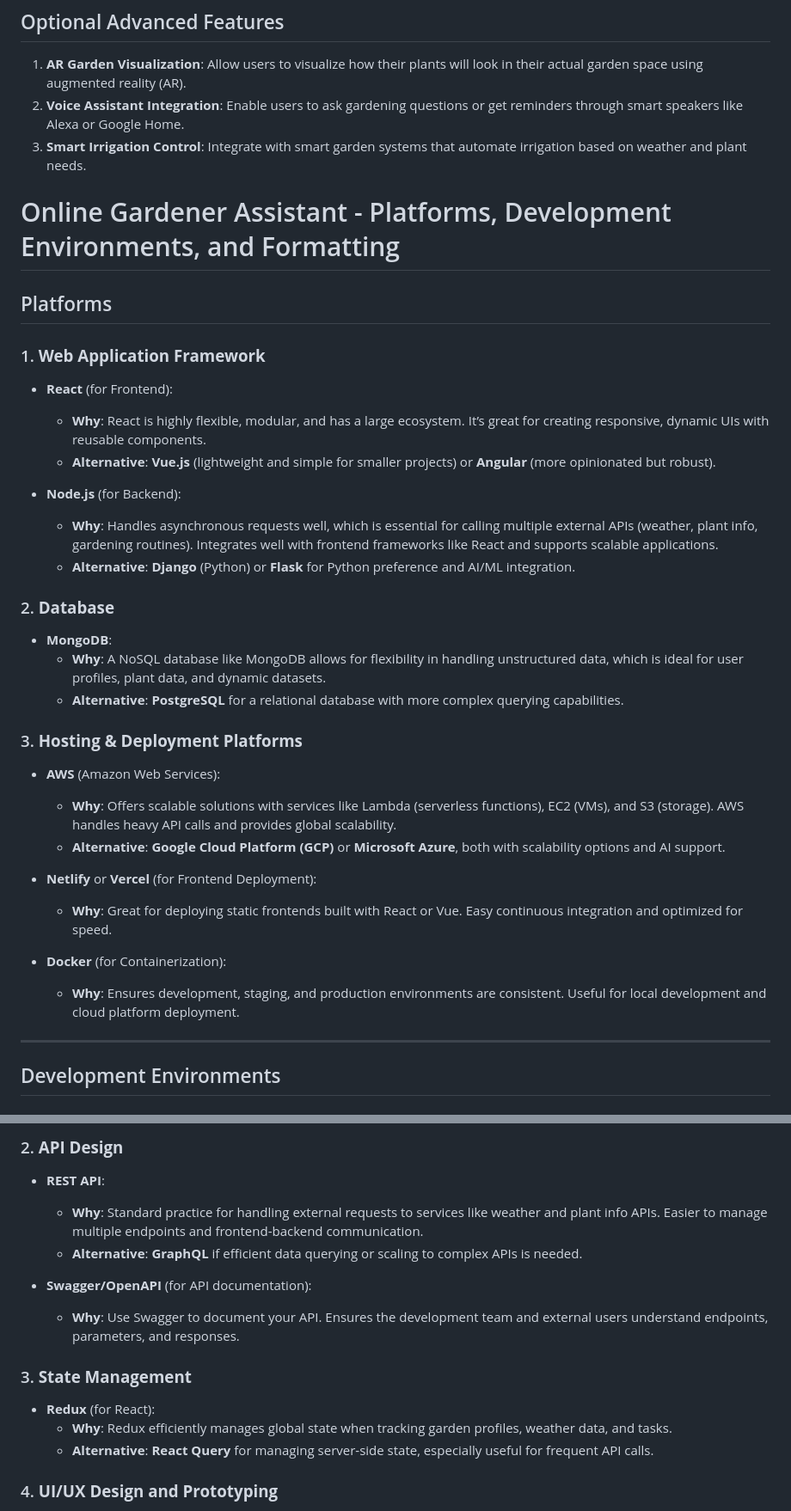
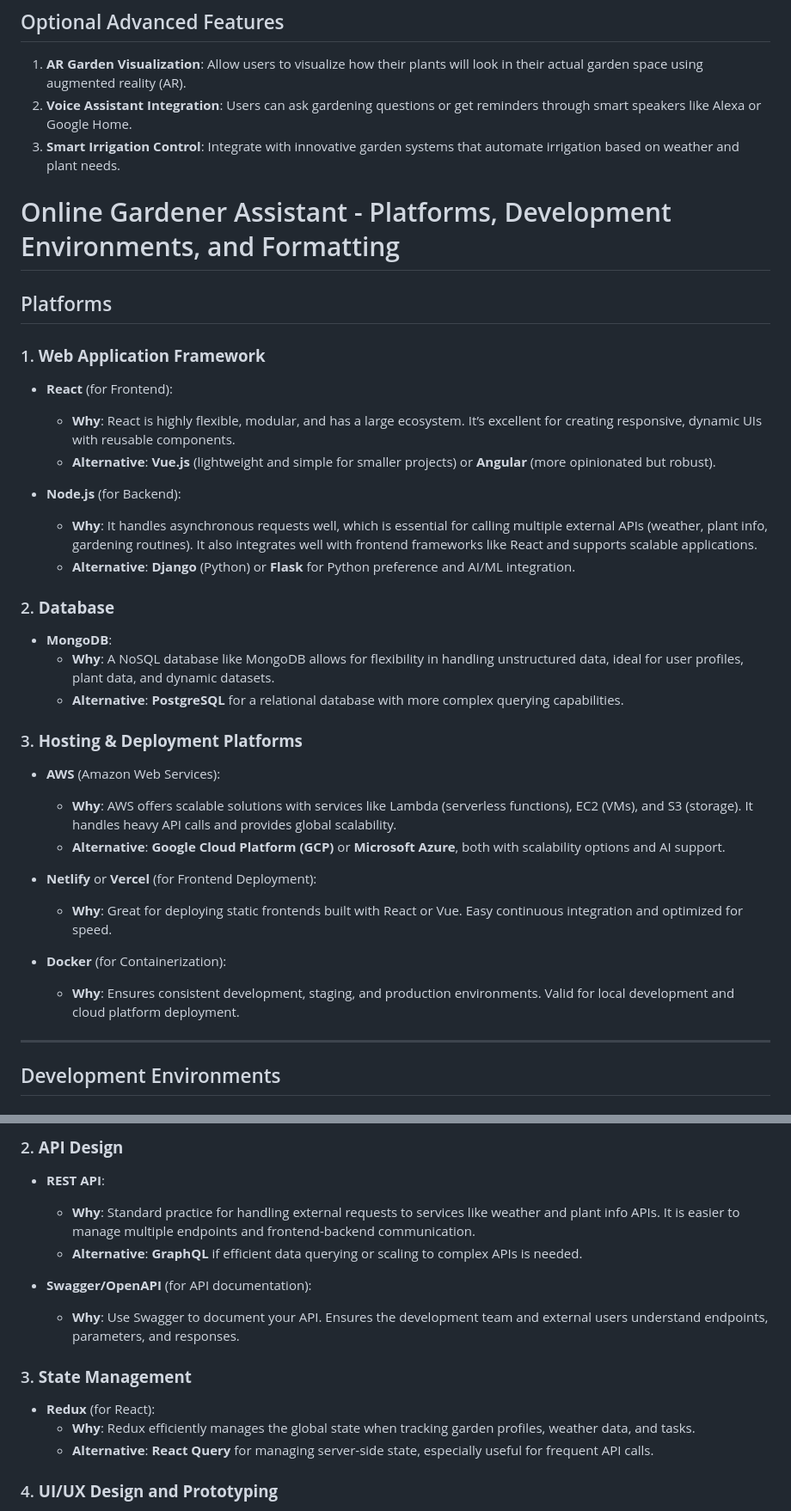
Before and after one commit to TubAleeLo/Software-Engineering-Project, a Markdown page: README.md, 2 parts joined by grey strips. Shown: that part at 86% size. Drawn GitHub-style.

```diff
--- a/README.md
+++ b/README.md
@@ -54,8 +54,8 @@
 
 ## Optional Advanced Features
 1. **AR Garden Visualization**: Allow users to visualize how their plants will look in their actual garden space using augmented reality (AR).
-2. **Voice Assistant Integration**: Enable users to ask gardening questions or get reminders through smart speakers like Alexa or Google Home.
-3. **Smart Irrigation Control**: Integrate with smart garden systems that automate irrigation based on weather and plant needs.
+2. **Voice Assistant Integration**: Users can ask gardening questions or get reminders through smart speakers like Alexa or Google Home.
+3. **Smart Irrigation Control**: Integrate with innovative garden systems that automate irrigation based on weather and plant needs.
 
 # Online Gardener Assistant - Platforms, Development Environments, and Formatting
 
@@ -63,28 +63,28 @@
 
 ### 1. **Web Application Framework**
 - **React** (for Frontend):
-  - **Why**: React is highly flexible, modular, and has a large ecosystem. It’s great for creating responsive, dynamic UIs with reusable components.
+  - **Why**: React is highly flexible, modular, and has a large ecosystem. It’s excellent for creating responsive, dynamic UIs with reusable components.
   - **Alternative**: **Vue.js** (lightweight and simple for smaller projects) or **Angular** (more opinionated but robust).
 
 - **Node.js** (for Backend):
-  - **Why**: Handles asynchronous requests well, which is essential for calling multiple external APIs (weather, plant info, gardening routines). Integrates well with frontend frameworks like React and supports scalable applications.
+  - **Why**: It handles asynchronous requests well, which is essential for calling multiple external APIs (weather, plant info, gardening routines). It also integrates well with frontend frameworks like React and supports scalable applications.
   - **Alternative**: **Django** (Python) or **Flask** for Python preference and AI/ML integration.
 
 ### 2. **Database**
 - **MongoDB**:
-  - **Why**: A NoSQL database like MongoDB allows for flexibility in handling unstructured data, which is ideal for user profiles, plant data, and dynamic datasets.
+  - **Why**: A NoSQL database like MongoDB allows for flexibility in handling unstructured data, ideal for user profiles, plant data, and dynamic datasets.
   - **Alternative**: **PostgreSQL** for a relational database with more complex querying capabilities.
 
 ### 3. **Hosting & Deployment Platforms**
 - **AWS** (Amazon Web Services):
-  - **Why**: Offers scalable solutions with services like Lambda (serverless functions), EC2 (VMs), and S3 (storage). AWS handles heavy API calls and provides global scalability.
+  - **Why**: AWS offers scalable solutions with services like Lambda (serverless functions), EC2 (VMs), and S3 (storage). It handles heavy API calls and provides global scalability.
   - **Alternative**: **Google Cloud Platform (GCP)** or **Microsoft Azure**, both with scalability options and AI support.
 
 - **Netlify** or **Vercel** (for Frontend Deployment):
   - **Why**: Great for deploying static frontends built with React or Vue. Easy continuous integration and optimized for speed.
 
 - **Docker** (for Containerization):
-  - **Why**: Ensures development, staging, and production environments are consistent. Useful for local development and cloud platform deployment.
+  - **Why**: Ensures consistent development, staging, and production environments. Valid for local development and cloud platform deployment.
 
 ---
 
@@ -130,7 +130,7 @@
 
 ### 2. **API Design**
 - **REST API**:
-  - **Why**: Standard practice for handling external requests to services like weather and plant info APIs. Easier to manage multiple endpoints and frontend-backend communication.
+  - **Why**: Standard practice for handling external requests to services like weather and plant info APIs. It is easier to manage multiple endpoints and frontend-backend communication.
   - **Alternative**: **GraphQL** if efficient data querying or scaling to complex APIs is needed.
 
 - **Swagger/OpenAPI** (for API documentation):
@@ -138,7 +138,7 @@
 
 ### 3. **State Management**
 - **Redux** (for React):
-  - **Why**: Redux efficiently manages global state when tracking garden profiles, weather data, and tasks.
+  - **Why**: Redux efficiently manages the global state when tracking garden profiles, weather data, and tasks.
   - **Alternative**: **React Query** for managing server-side state, especially useful for frequent API calls.
 
 ### 4. **UI/UX Design and Prototyping**
```
Also changed, not shown: other parts of README.md (+20 -20 lines).
